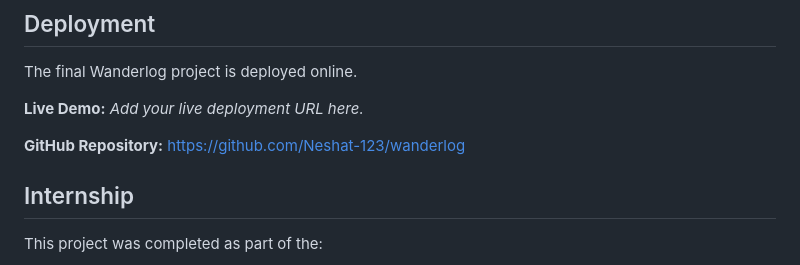
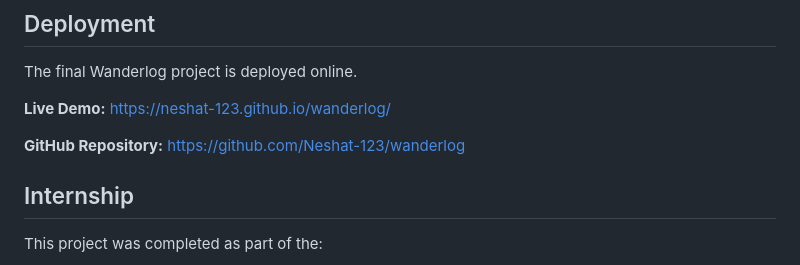
Before and after one commit to Neshat-123/wanderlog, a Markdown page: README.md, the part around the change. Rendered like a GitHub page.

Commit message:
Add live deployment URL

```diff
--- a/README.md
+++ b/README.md
@@ -146,10 +146,11 @@ Basic accessibility improvements include:
 The final Wanderlog project is deployed online.
 
 **Live Demo:**
-*Add your live deployment URL here.*
+https://neshat-123.github.io/wanderlog/
 
 **GitHub Repository:**
 https://github.com/Neshat-123/wanderlog
+
 ## Internship
 
 This project was completed as part of the:
```
